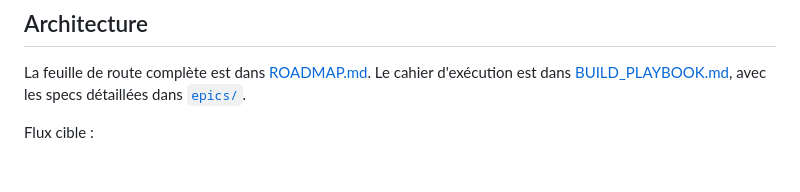
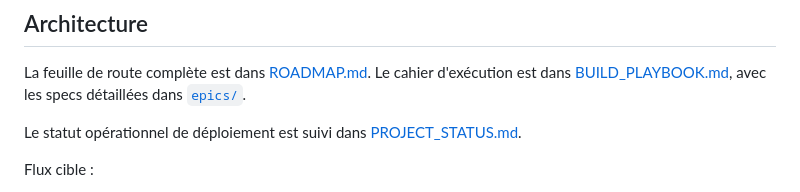
Before and after one commit to MohammedKarimKhaldi/lexis_mollis, a Markdown page: README.md, the part around the change. Drawn GitHub-style; blank space fills up the shorter version.

Commit message:
docs: update deployment status

```diff
--- a/README.md
+++ b/README.md
@@ -29,6 +29,9 @@ code versionné.
 La feuille de route complète est dans [ROADMAP.md](ROADMAP.md). Le cahier
 d'exécution est dans [BUILD_PLAYBOOK.md](BUILD_PLAYBOOK.md), avec les specs
 détaillées dans [`epics/`](epics/).
+
+Le statut opérationnel de déploiement est suivi dans
+[PROJECT_STATUS.md](PROJECT_STATUS.md).
 
 Flux cible :
 
```
Also changed, not shown: PROJECT_STATUS.md (added, +85 -0 lines), ROADMAP.md (+1 -1 lines).
